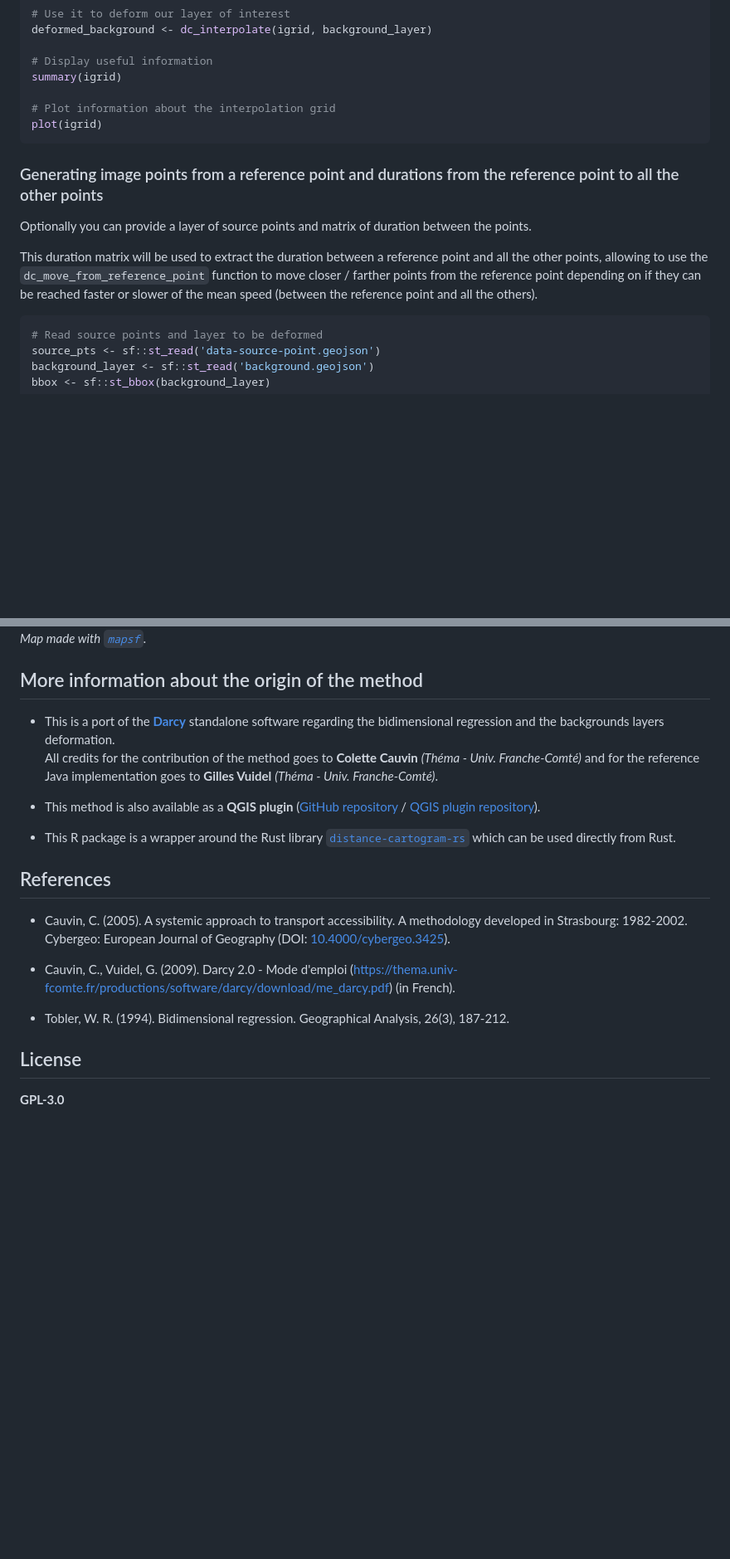
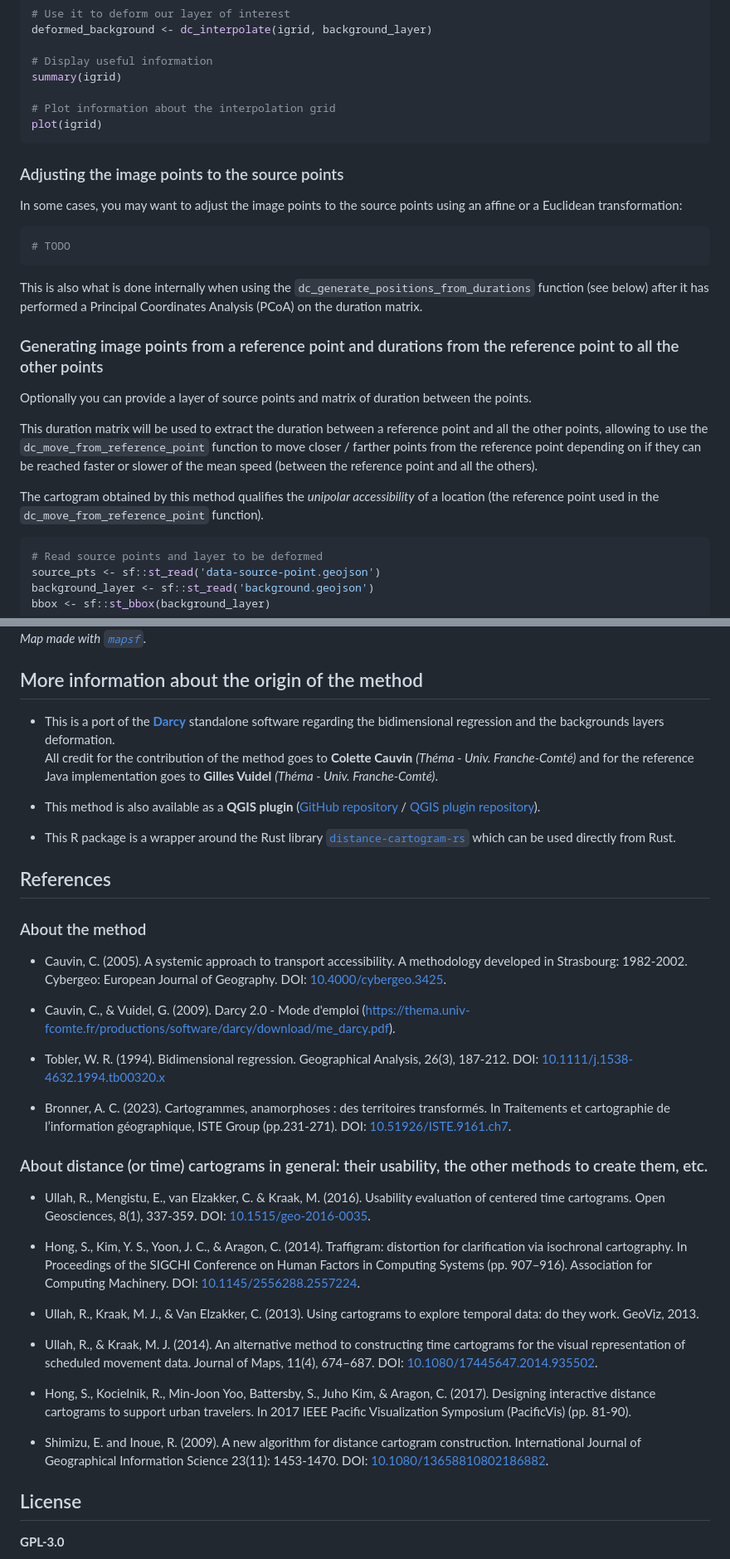
Before and after one commit to riatelab/distanamo, a Markdown page: README.md, 2 parts joined by grey strips. Shown at 83% size. Rendered like a GitHub page; blank space fills up the shorter version.

````diff
--- a/README.md
+++ b/README.md
@@ -62,6 +64,17 @@ summary(igrid)
 plot(igrid)
 ```
 
+### Adjusting the image points to the source points
+
+In some cases, you may want to adjust the image points to the source points using an affine or a Euclidean transformation:
+
+```R
+# TODO
+```
+
+This is also what is done internally when using the `dc_generate_positions_from_durations` function (see below)
+after it has performed a Principal Coordinates Analysis (PCoA) on the duration matrix.
+
 ### Generating image points from a reference point and durations from the reference point to all the other points
 
 Optionally you can provide a layer of source points and matrix of duration between
@@ -71,6 +84,9 @@ This duration matrix will be used to extract the duration between a reference po
 and all the other points, allowing to use the `dc_move_from_reference_point` function to move closer / farther
 points from the reference point depending on if they can be reached faster or slower of
 the mean speed (between the reference point and all the others).
+
+The cartogram obtained by this method qualifies the *unipolar accessibility* of a location
+(the reference point used in the `dc_move_from_reference_point` function).
 
 ```R
 # Read source points and layer to be deformed
@@ -181,23 +206,45 @@ result_layers <- dc_interpolate_parallel(
 ![Example of distance cartogram](./man/figures/ex-1.png)
 *Map made with [`mapsf`](https://github.com/riatelab/mapsf).*
 
+
 ## More information about the origin of the method
 
 - This is a port of the **[Darcy](https://thema.univ-fcomte.fr/productions/software/darcy/)** standalone software regarding the bidimensional regression and the backgrounds layers deformation.
-All credits for the contribution of the method goes to **Colette Cauvin** *(Théma - Univ. Franche-Comté)* and for the reference Java implementation goes to **Gilles Vuidel** *(Théma - Univ. Franche-Comté)*.
+All credit for the contribution of the method goes to **Colette Cauvin** *(Théma - Univ. Franche-Comté)* and for the reference Java implementation goes to **Gilles Vuidel** *(Théma - Univ. Franche-Comté)*.
 
 - This method is also available as a **QGIS plugin** ([GitHub repository](https://github.com/mthh/QgisDistanceCartogramPlugin) / [QGIS plugin repository](https://plugins.qgis.org/plugins/dist_cartogram/)).
 
 - This R package is a wrapper around the Rust library [`distance-cartogram-rs`](https://github.com/mthh/distance-cartogram-rs)
   which can be used directly from Rust.
 
+
 ## References
 
-- Cauvin, C. (2005). A systemic approach to transport accessibility. A methodology developed in Strasbourg: 1982-2002. Cybergeo: European Journal of Geography (DOI: [10.4000/cybergeo.3425](https://doi.org/10.4000/cybergeo.3425)).
+### About the method
 
-- Cauvin, C., Vuidel, G. (2009). Darcy 2.0 - Mode d'emploi (https://thema.univ-fcomte.fr/productions/software/darcy/download/me_darcy.pdf) (in French).
+- Cauvin, C. (2005). A systemic approach to transport accessibility. A methodology developed in Strasbourg: 1982-2002. Cybergeo: European Journal of Geography. DOI: [10.4000/cybergeo.3425](https://doi.org/10.4000/cybergeo.3425).
 
-- Tobler, W. R. (1994). Bidimensional regression. Geographical Analysis, 26(3), 187-212.
+- Cauvin, C., & Vuidel, G. (2009). Darcy 2.0 - Mode d'emploi (https://thema.univ-fcomte.fr/productions/software/darcy/download/me_darcy.pdf).
+
+- Tobler, W. R. (1994). Bidimensional regression. Geographical Analysis, 26(3), 187-212. DOI: [10.1111/j.1538-4632.1994.tb00320.x](https://doi.org/10.1111/j.1538-4632.1994.tb00320.x)
+
+- Bronner, A. C. (2023).  Cartogrammes, anamorphoses : des territoires transformés. In Traitements et cartographie de l’information géographique, ISTE Group (pp.231-271). DOI: [10.51926/ISTE.9161.ch7](https://doi.org/10.51926/ISTE.9161.ch7).
+
+
+### About distance (or time) cartograms in general: their usability, the other methods to create them, etc.
+
+- Ullah, R., Mengistu, E., van Elzakker, C. & Kraak, M. (2016). Usability evaluation of centered time cartograms. Open Geosciences, 8(1), 337-359. DOI: [10.1515/geo-2016-0035](https://doi.org/10.1515/geo-2016-0035).
+
+- Hong, S., Kim, Y. S., Yoon, J. C., & Aragon, C. (2014). Traffigram: distortion for clarification via isochronal cartography. In Proceedings of the SIGCHI Conference on Human Factors in Computing Systems (pp. 907–916). Association for Computing Machinery. DOI: [10.1145/2556288.2557224](https://doi.org/10.1145/2556288.2557224).
+
+- Ullah, R., Kraak, M. J., & Van Elzakker, C. (2013). Using cartograms to explore temporal data: do they work. GeoViz, 2013.
+
+- Ullah, R., & Kraak, M. J. (2014). An alternative method to constructing time cartograms for the visual representation of scheduled movement data. Journal of Maps, 11(4), 674–687. DOI: [10.1080/17445647.2014.935502](https://doi.org/10.1080/17445647.2014.935502).
+
+- Hong, S., Kocielnik, R., Min-Joon Yoo, Battersby, S., Juho Kim, & Aragon, C. (2017). Designing interactive distance cartograms to support urban travelers. In 2017 IEEE Pacific Visualization Symposium (PacificVis) (pp. 81-90).
+
+- Shimizu, E. and Inoue, R. (2009). A new algorithm for distance cartogram construction. International Journal of Geographical Information Science 23(11): 1453-1470. DOI: [10.1080/13658810802186882](https://doi.org/10.1080/13658810802186882).
+
 
 ## License
 
````
Also changed, not shown: other parts of README.md (+11 -0 lines).
